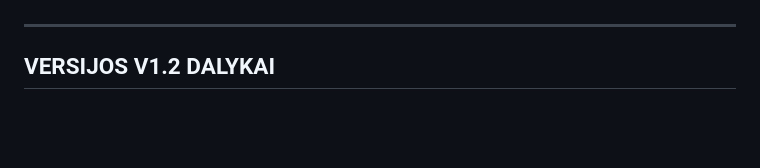
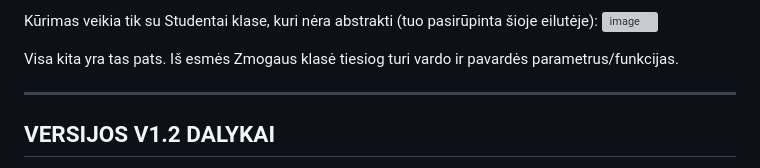
Before and after one commit to SynthyDev/Nauja_Studentu_Repositorija_VytTum, a Markdown page: README.md, the part around one of its changes. Drawn GitHub-style; blank space fills up the shorter version; grey boxes are pictures that could not be loaded.

```diff
--- a/README.md
+++ b/README.md
@@ -8,3 +25,7 @@ Kaip naudoti Makefile?
+Kūrimas veikia tik su Studentai klase, kuri nėra abstrakti (tuo pasirūpinta šioje eilutėje):
+<img width="917" height="122" alt="image" src="https://github.com/user-attachments/assets/cc3b8da1-725f-4259-8acd-ba8bb7f0148e" />
+
+Visa kita yra tas pats. Iš esmės Zmogaus klasė tiesiog turi vardo ir pavardės parametrus/funkcijas.
 
 ---
 VERSIJOS V1.2 DALYKAI
```
Also changed, not shown: other parts of README.md (+17 -0 lines).
